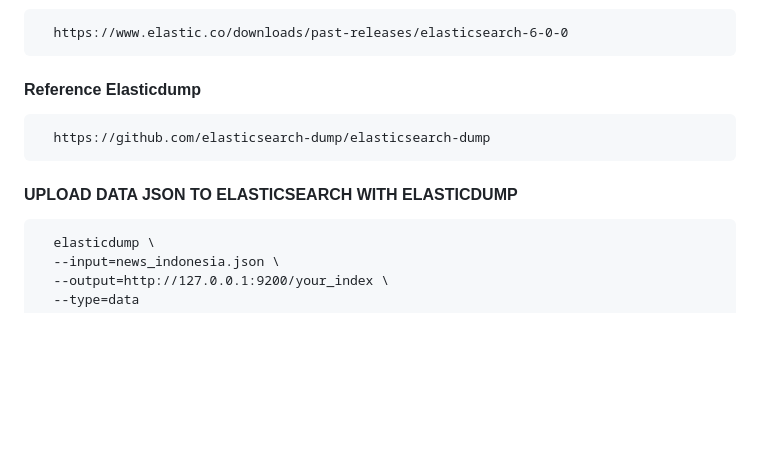
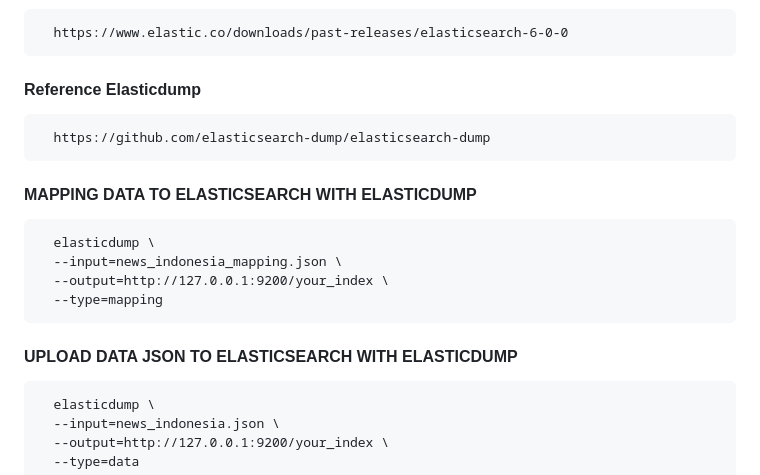
Before and after one commit to localhearts/api-gateway, a Markdown page: readme.md, the part around the change. Drawn GitHub-style; blank space fills up the shorter version.

````diff
--- a/readme.md
+++ b/readme.md
@@ -13,7 +13,17 @@
   https://github.com/elasticsearch-dump/elasticsearch-dump
 ```
 
+#### MAPPING DATA TO ELASTICSEARCH WITH ELASTICDUMP
+
+```
+  elasticdump \
+  --input=news_indonesia_mapping.json \
+  --output=http://127.0.0.1:9200/your_index \
+  --type=mapping
+```
+
 #### UPLOAD DATA JSON TO ELASTICSEARCH WITH ELASTICDUMP
+
 ```
   elasticdump \
   --input=news_indonesia.json \
````
Also changed, not shown: testcase.md (+1 -1 lines), docs/7.png (added), 2 other files.
